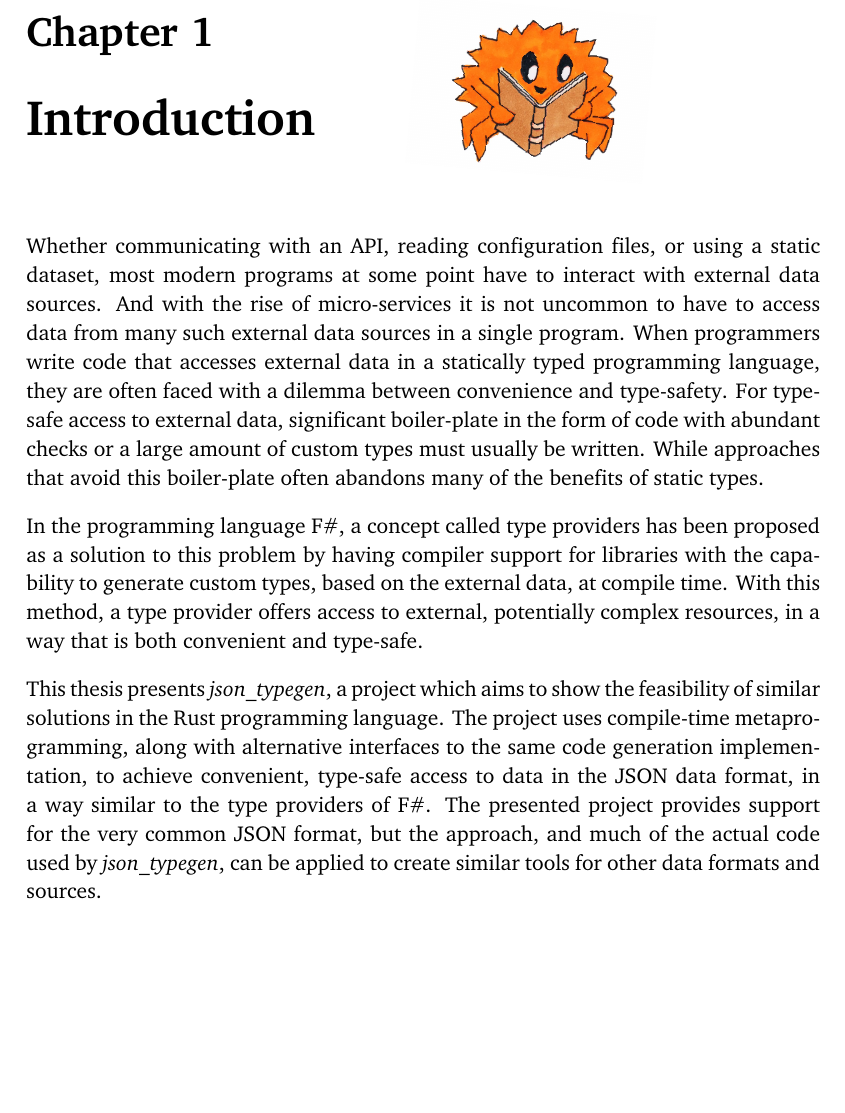
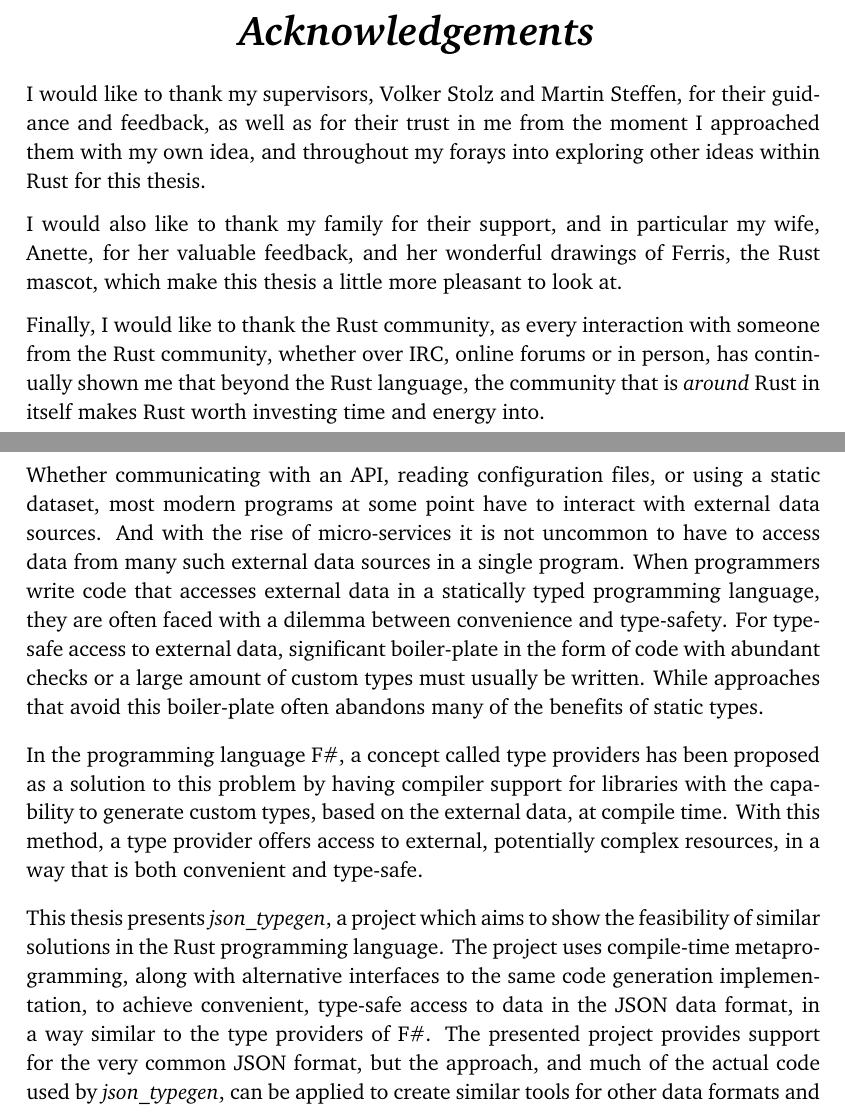
Before and after one commit to evestera/thesis, a LaTeX thesis (main.tex, which reads chapters/acknowledgements.tex): part of page 15 of 97 before the commit and two parts of pages 13 and 17 of 99 after it, the two joined at a grey line, cut at the place of the change, the shorter picture padded with empty space. Compiled offline with LuaLaTeX; a missing font is replaced by an installed copy or a similar font.

Commit message:
Acknowledgements

```diff
--- /dev/null
+++ b/chapters/acknowledgements.tex
@@ -0,0 +1,19 @@
+%!TEX root = ../main.tex
+
+\vspace*{2cm}
+\thispagestyle{plain}
+
+\begin{center}
+
+\phantomsection
+\addcontentsline{toc}{section}{Acknowledgements}
+
+\section*{\hfil Acknowledgements \hfil}
+
+\end{center}
+
+I would like to thank my supervisors, Volker Stolz and Martin Steffen, for their guidance and feedback, as well as for their trust in me from the moment I approached them with my own idea, and throughout my forays into exploring other ideas within Rust for this thesis.
+
+I would also like to thank my family for their support, and in particular my wife, Anette, for her valuable feedback, and her wonderful drawings of Ferris, the Rust mascot, which make this thesis a little more pleasant to look at.
+
+Finally, I would like to thank the Rust community, as every interaction with someone from the Rust community, whether over IRC, online forums or in person, has continually shown me that beyond the Rust language, the community that is \emph{around} Rust in itself makes Rust worth investing time and energy into.
--- a/main.tex
+++ b/main.tex
@@ -158,3 +157,4 @@
 
 \cleardoublepage
+\input{chapters/acknowledgements.tex}
 
```
Also changed, not shown: main.tex (6 more changed lines).
